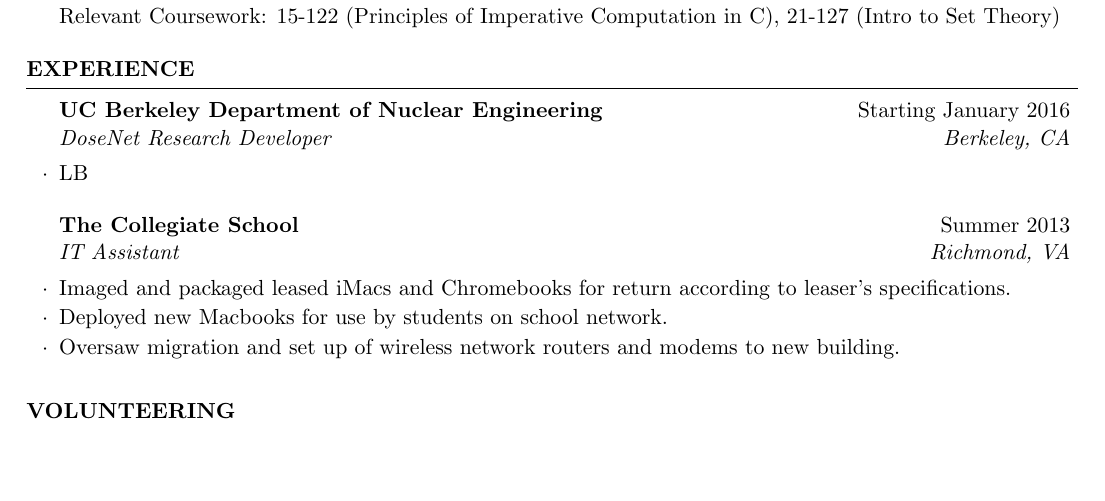
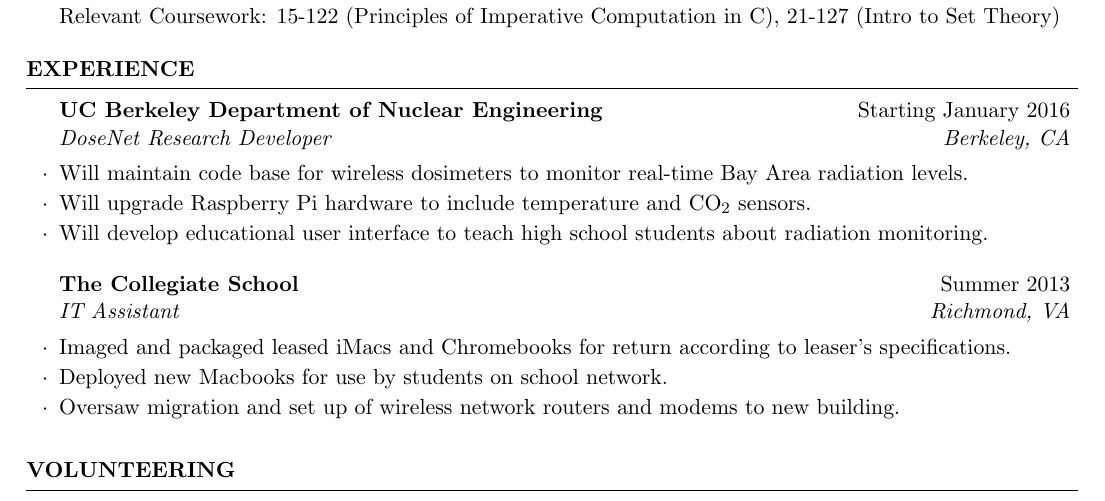
Before and after one commit to swerwath/swerwath.github.io, a LaTeX CV (CV.tex): part of the page, cut so that both start at the same text, the shorter picture padded with empty space. Compiled offline with pdfLaTeX.

Commit message:
Fixed error

```diff
--- a/CV.tex
+++ b/CV.tex
@@ -68,7 +68,9 @@ Relevant Coursework: 15-122 (Principles of Imperative Computation in C), 21-127
 
 \begin{rSection}{Experience}
 \begin{rSubsection}{UC Berkeley Department of Nuclear Engineering}{Starting January 2016}{DoseNet Research Developer}{Berkeley, CA}
-\item LB
+\item Will maintain code base for wireless dosimeters to monitor real-time Bay Area radiation levels.
+\item Will upgrade Raspberry Pi hardware to include temperature and CO$_2$ sensors.
+\item Will develop educational user interface to teach high school students about radiation monitoring.
 \end{rSubsection}
 \begin{rSubsection}{The Collegiate School}{Summer 2013}{IT Assistant}{Richmond, VA}
 \item Imaged and packaged leased iMacs and Chromebooks for return according to leaser's specifications.
```
Also changed, not shown: CV.pdf, 2 other files.
